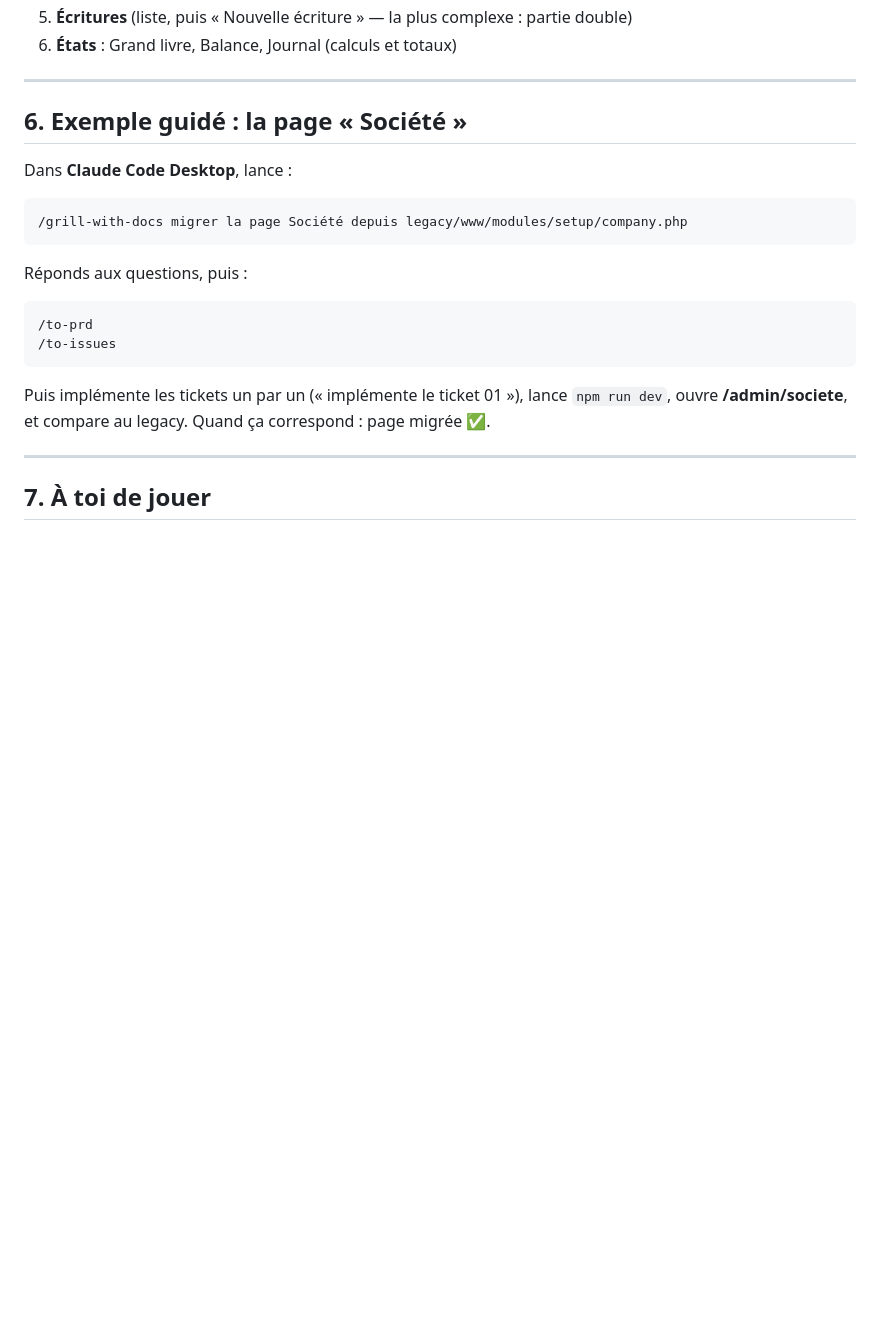
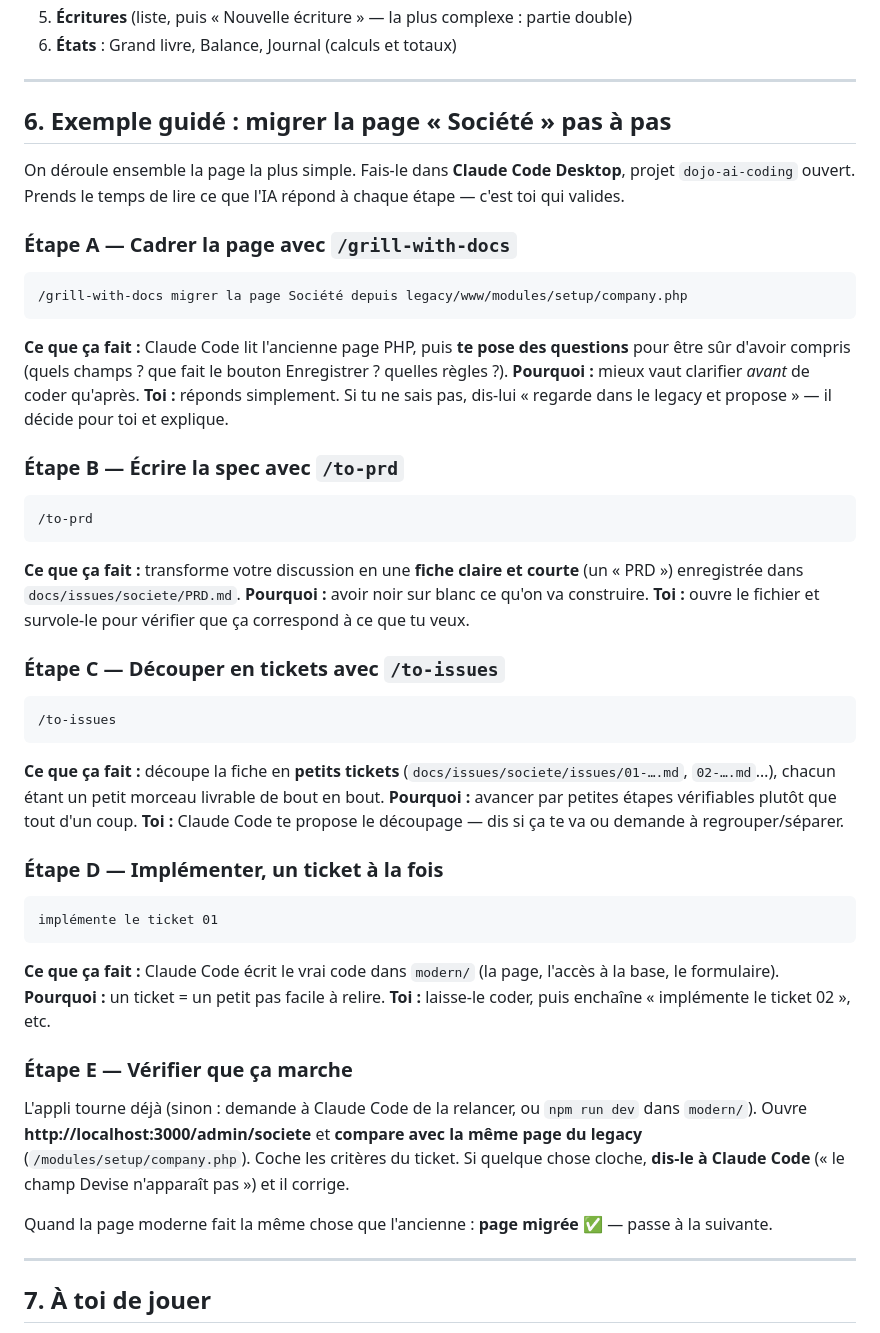
Before and after one commit to theodo-group/dojo-ai-coding, a Markdown page: README.md, the part around one of its changes. Drawn GitHub-style; blank space fills up the shorter version.

Commit message:
docs: move modern screenshots to step 1 and detail the guided migration
Co-Authored-By: Claude Opus 4.8 <noreply@anthropic.com>

````diff
--- a/README.md
+++ b/README.md
@@ -129,23 +131,65 @@ La navigation de `modern/` est ta feuille de route. On migre dans cet ordre :
 
 ---
 
-## 6. Exemple guidé : la page « Société »
+## 6. Exemple guidé : migrer la page « Société » pas à pas
 
-Dans **Claude Code Desktop**, lance :
+On déroule ensemble la page la plus simple. Fais-le dans **Claude Code Desktop**, projet
+`dojo-ai-coding` ouvert. Prends le temps de lire ce que l'IA répond à chaque étape — c'est
+toi qui valides.
+
+### Étape A — Cadrer la page avec `/grill-with-docs`
 
 ```
 /grill-with-docs migrer la page Société depuis legacy/www/modules/setup/company.php
 ```
 
-Réponds aux questions, puis :
+**Ce que ça fait :** Claude Code lit l'ancienne page PHP, puis **te pose des questions**
+pour être sûr d'avoir compris (quels champs ? que fait le bouton Enregistrer ? quelles
+règles ?). **Pourquoi :** mieux vaut clarifier *avant* de coder qu'après.
+**Toi :** réponds simplement. Si tu ne sais pas, dis-lui « regarde dans le legacy et
+propose » — il décide pour toi et explique.
+
+### Étape B — Écrire la spec avec `/to-prd`
 
 ```
 /to-prd
+```
+
+**Ce que ça fait :** transforme votre discussion en une **fiche claire et courte** (un
+« PRD ») enregistrée dans `docs/issues/societe/PRD.md`. **Pourquoi :** avoir noir sur blanc
+ce qu'on va construire. **Toi :** ouvre le fichier et survole-le pour vérifier que ça
+correspond à ce que tu veux.
+
+### Étape C — Découper en tickets avec `/to-issues`
+
+```
 /to-issues
 ```
 
-Puis implémente les tickets un par un (« implémente le ticket 01 »), lance `npm run dev`,
-ouvre **/admin/societe**, et compare au legacy. Quand ça correspond : page migrée ✅.
+**Ce que ça fait :** découpe la fiche en **petits tickets** (`docs/issues/societe/issues/01-….md`,
+`02-….md`…), chacun étant un petit morceau livrable de bout en bout. **Pourquoi :** avancer
+par petites étapes vérifiables plutôt que tout d'un coup. **Toi :** Claude Code te propose
+le découpage — dis si ça te va ou demande à regrouper/séparer.
+
+### Étape D — Implémenter, un ticket à la fois
+
+```
+implémente le ticket 01
+```
+
+**Ce que ça fait :** Claude Code écrit le vrai code dans `modern/` (la page, l'accès à la
+base, le formulaire). **Pourquoi :** un ticket = un petit pas facile à relire. **Toi :**
+laisse-le coder, puis enchaîne « implémente le ticket 02 », etc.
+
+### Étape E — Vérifier que ça marche
+
+L'appli tourne déjà (sinon : demande à Claude Code de la relancer, ou `npm run dev` dans
+`modern/`). Ouvre **http://localhost:3000/admin/societe** et **compare avec la même page du
+legacy** (`/modules/setup/company.php`). Coche les critères du ticket. Si quelque chose
+cloche, **dis-le à Claude Code** (« le champ Devise n'apparaît pas ») et il corrige.
+
+Quand la page moderne fait la même chose que l'ancienne : **page migrée ✅** — passe à la
+suivante.
 
 ---
 
````
Also changed, not shown: other parts of README.md (+8 -6 lines).
